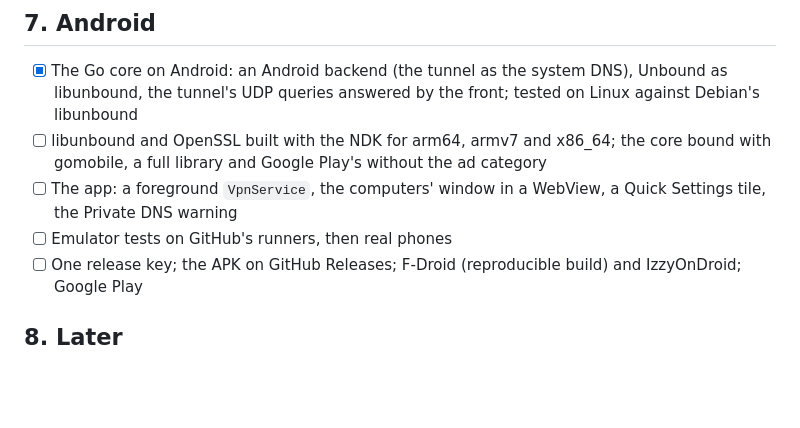
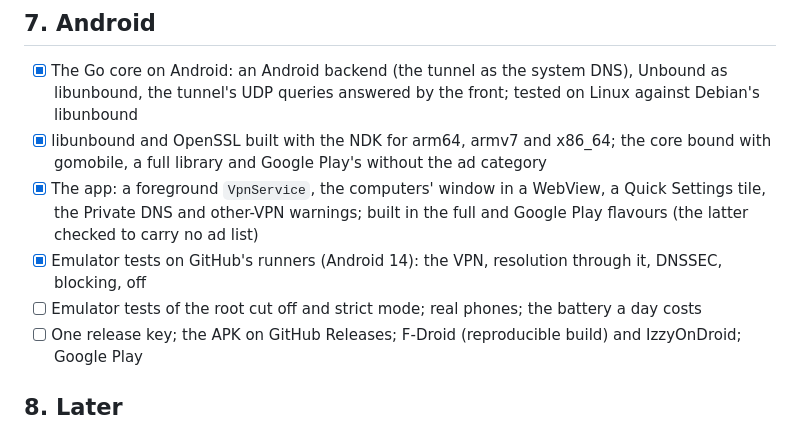
Before and after one commit to LokLakh-s/OffLok, a Markdown page: docs/ROADMAP.md, the part around the change. Rendered like a GitHub page; blank space fills up the shorter version.

Commit message:
Roadmap: Android's core, native libraries, app and emulator tests done; real phones next

```diff
--- a/docs/ROADMAP.md
+++ b/docs/ROADMAP.md
@@ -92,11 +92,12 @@ The milestones of [PLAN.md](PLAN.md), ticked as they land.
 
 - [x] The Go core on Android: an Android backend (the tunnel as the system DNS), Unbound as libunbound, the
       tunnel's UDP queries answered by the front; tested on Linux against Debian's libunbound
-- [ ] libunbound and OpenSSL built with the NDK for arm64, armv7 and x86_64; the core bound with gomobile, a full
+- [x] libunbound and OpenSSL built with the NDK for arm64, armv7 and x86_64; the core bound with gomobile, a full
       library and Google Play's without the ad category
-- [ ] The app: a foreground `VpnService`, the computers' window in a WebView, a Quick Settings tile, the Private DNS
-      warning
-- [ ] Emulator tests on GitHub's runners, then real phones
+- [x] The app: a foreground `VpnService`, the computers' window in a WebView, a Quick Settings tile, the Private DNS
+      and other-VPN warnings; built in the full and Google Play flavours (the latter checked to carry no ad list)
+- [x] Emulator tests on GitHub's runners (Android 14): the VPN, resolution through it, DNSSEC, blocking, off
+- [ ] Emulator tests of the root cut off and strict mode; real phones; the battery a day costs
 - [ ] One release key; the APK on GitHub Releases; F-Droid (reproducible build) and IzzyOnDroid; Google Play
 
 ## 8. Later
```
